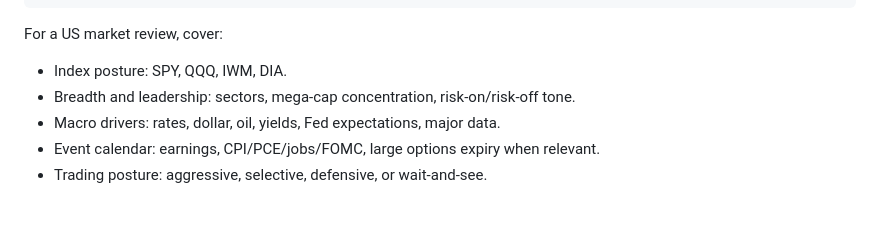
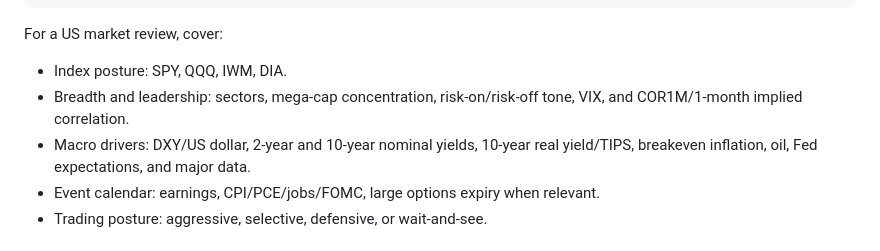
Before and after one commit to Rouen007/us-stock-analyzer, a Markdown page: SKILL.md, the part around the change. GitHub-like rendering; blank space fills up the shorter version.

Commit message:
Add macro correlation indicators to skill

```diff
--- a/SKILL.md
+++ b/SKILL.md
@@ -58,8 +58,8 @@ For multiple tickers, use a compact table:
 For a US market review, cover:
 
 - Index posture: SPY, QQQ, IWM, DIA.
-- Breadth and leadership: sectors, mega-cap concentration, risk-on/risk-off tone.
-- Macro drivers: rates, dollar, oil, yields, Fed expectations, major data.
+- Breadth and leadership: sectors, mega-cap concentration, risk-on/risk-off tone, VIX, and COR1M/1-month implied correlation.
+- Macro drivers: DXY/US dollar, 2-year and 10-year nominal yields, 10-year real yield/TIPS, breakeven inflation, oil, Fed expectations, and major data.
 - Event calendar: earnings, CPI/PCE/jobs/FOMC, large options expiry when relevant.
 - Trading posture: aggressive, selective, defensive, or wait-and-see.
 
```
